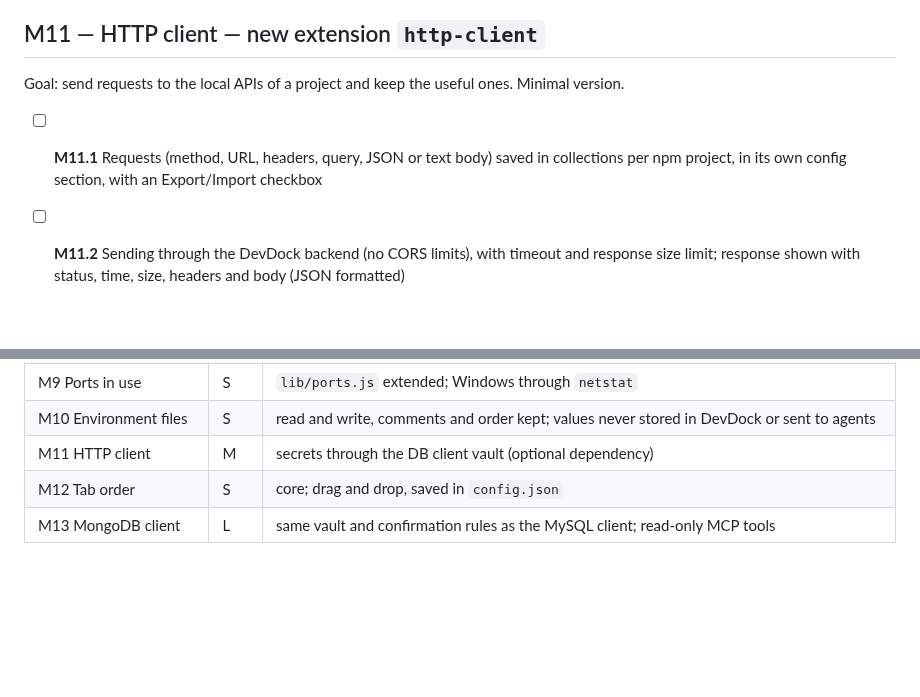
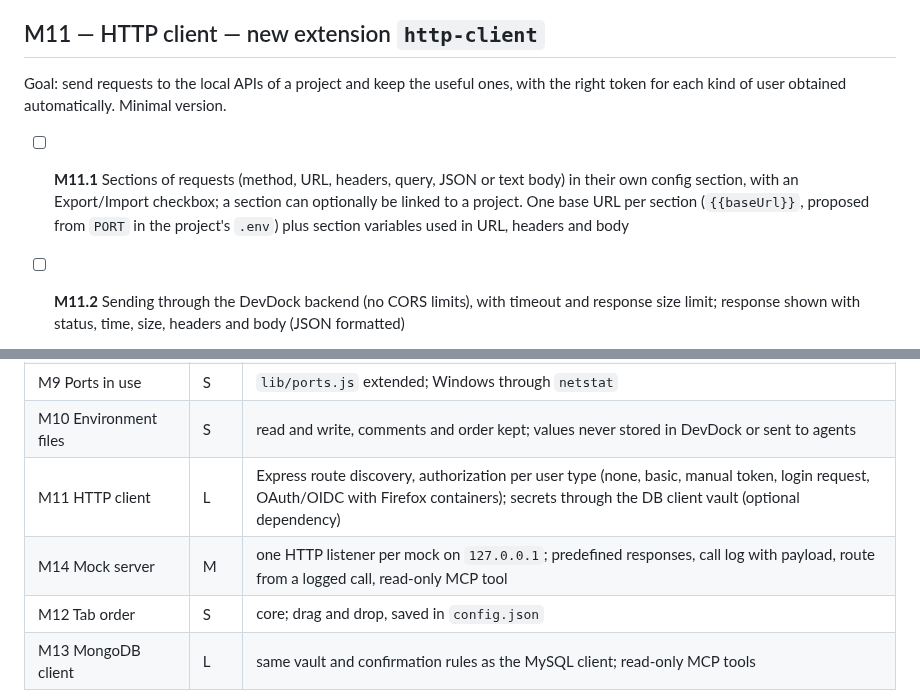
Before and after one commit to codo82/devdock, a Markdown page: ROADMAP.md, 2 parts joined by grey strips. GitHub-like rendering; blank space fills up the shorter version.

```diff
--- a/ROADMAP.md
+++ b/ROADMAP.md
@@ -256,7 +256,7 @@ Goal: see at a glance which variables a project's `.env` is missing compared wit
 
 ## M11 — HTTP client — new extension `http-client`
 
-Goal: send requests to the local APIs of a project and keep the useful ones. Minimal version.
+Goal: send requests to the local APIs of a project and keep the useful ones, with the right token for each kind of user obtained automatically. Minimal version.
 
-- [ ] **M11.1** Requests (method, URL, headers, query, JSON or text body) saved in collections per npm project, in its own config section, with an Export/Import checkbox
+- [ ] **M11.1** Sections of requests (method, URL, headers, query, JSON or text body) in their own config section, with an Export/Import checkbox; a section can optionally be linked to a project. One base URL per section (`{{baseUrl}}`, proposed from `PORT` in the project's `.env`) plus section variables used in URL, headers and body
 - [ ] **M11.2** Sending through the DevDock backend (no CORS limits), with timeout and response size limit; response shown with status, time, size, headers and body (JSON formatted)
@@ -304,6 +319,7 @@ Goal: browse and edit MongoDB databases like the MySQL client does, with the sam
 | M8 MCP server | L | after M6 and M7; core server + contract first, then read-only tools per extension, write tools opt-in |
 | M9 Ports in use | S | `lib/ports.js` extended; Windows through `netstat` |
 | M10 Environment files | S | read and write, comments and order kept; values never stored in DevDock or sent to agents |
-| M11 HTTP client | M | secrets through the DB client vault (optional dependency) |
+| M11 HTTP client | L | Express route discovery, authorization per user type (none, basic, manual token, login request, OAuth/OIDC with Firefox containers); secrets through the DB client vault (optional dependency) |
+| M14 Mock server | M | one HTTP listener per mock on `127.0.0.1`; predefined responses, call log with payload, route from a logged call, read-only MCP tool |
 | M12 Tab order | S | core; drag and drop, saved in `config.json` |
 | M13 MongoDB client | L | same vault and confirmation rules as the MySQL client; read-only MCP tools |
```
Also changed, not shown: other parts of ROADMAP.md (+18 -3 lines).
